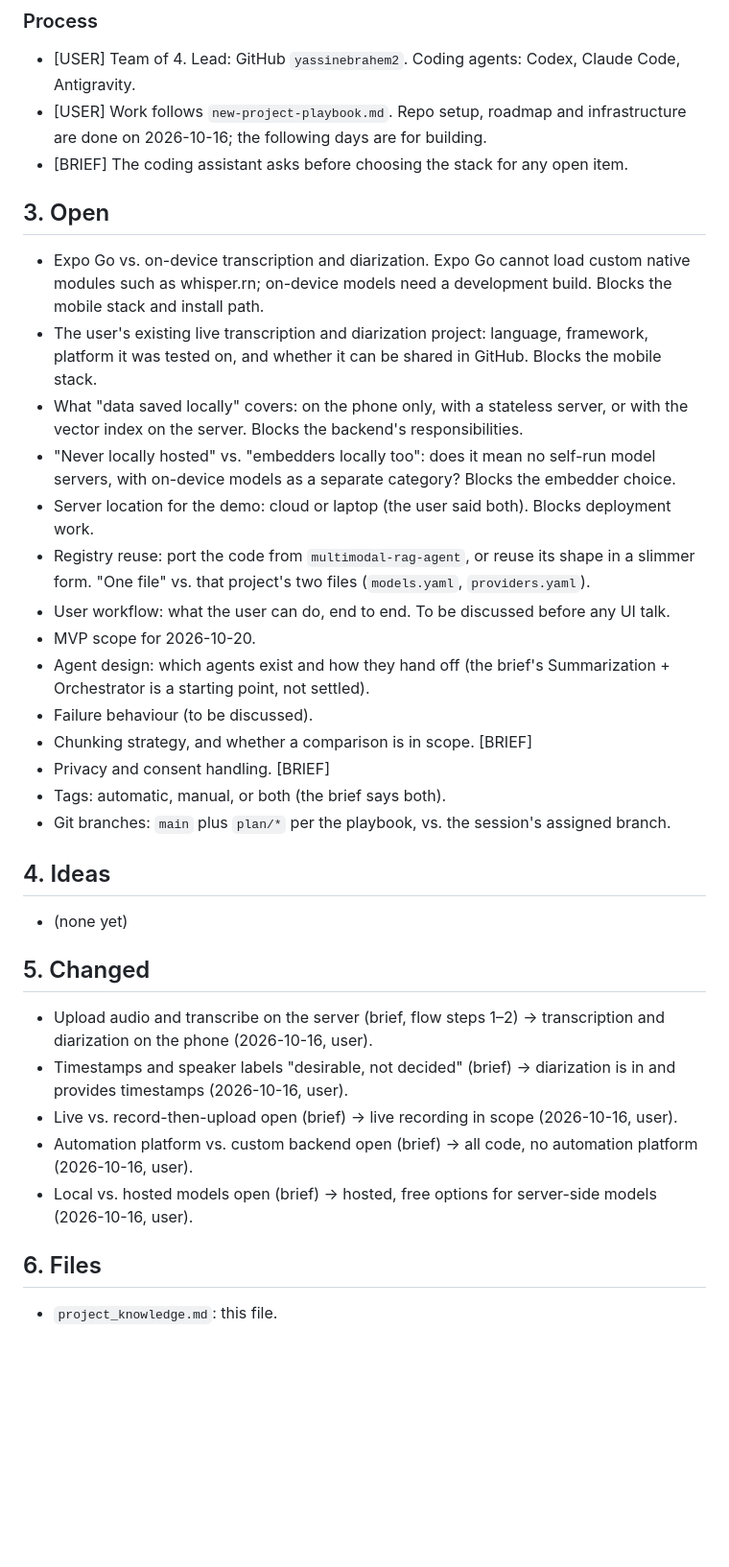
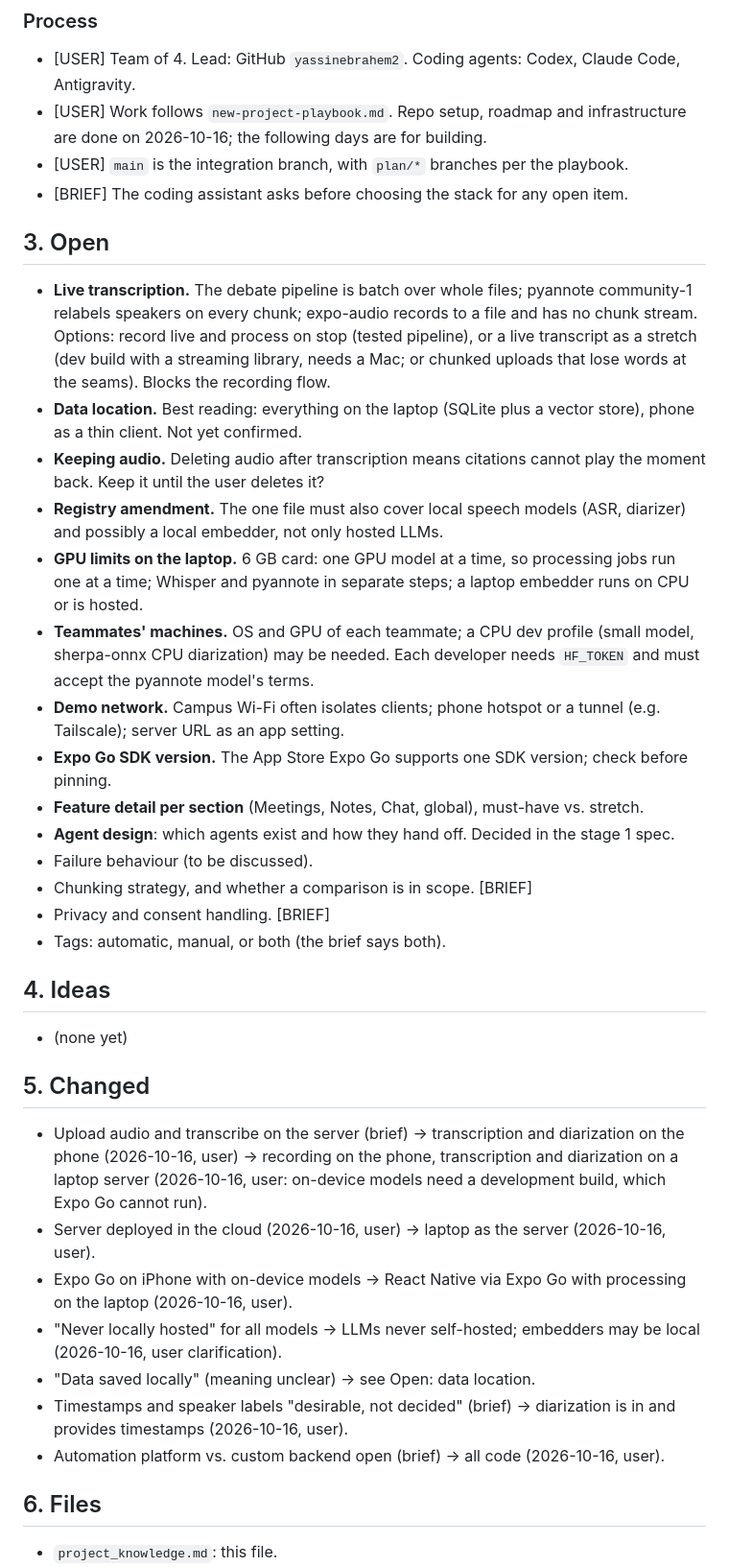
Before and after one commit to yassinebrahem2/voice-notes-assistant, a Markdown page: project_knowledge.md, the part around one of its changes. Shown at 96% size. Rendered like a GitHub page; blank space fills up the shorter version.

Commit message:
docs: record round 2 answers in project_knowledge.md

```diff
--- a/project_knowledge.md
+++ b/project_knowledge.md
@@ -46,33 +51,36 @@ Anything not listed here is unknown.
 ### Process
 - [USER] Team of 4. Lead: GitHub `yassinebrahem2`. Coding agents: Codex, Claude Code, Antigravity.
 - [USER] Work follows `new-project-playbook.md`. Repo setup, roadmap and infrastructure are done on 2026-10-16; the following days are for building.
+- [USER] `main` is the integration branch, with `plan/*` branches per the playbook.
 - [BRIEF] The coding assistant asks before choosing the stack for any open item.
 
 ## 3. Open
-- Expo Go vs. on-device transcription and diarization. Expo Go cannot load custom native modules such as whisper.rn; on-device models need a development build. Blocks the mobile stack and install path.
-- The user's existing live transcription and diarization project: language, framework, platform it was tested on, and whether it can be shared in GitHub. Blocks the mobile stack.
-- What "data saved locally" covers: on the phone only, with a stateless server, or with the vector index on the server. Blocks the backend's responsibilities.
-- "Never locally hosted" vs. "embedders locally too": does it mean no self-run model servers, with on-device models as a separate category? Blocks the embedder choice.
-- Server location for the demo: cloud or laptop (the user said both). Blocks deployment work.
-- Registry reuse: port the code from `multimodal-rag-agent`, or reuse its shape in a slimmer form. "One file" vs. that project's two files (`models.yaml`, `providers.yaml`).
-- User workflow: what the user can do, end to end. To be discussed before any UI talk.
-- MVP scope for 2026-10-20.
-- Agent design: which agents exist and how they hand off (the brief's Summarization + Orchestrator is a starting point, not settled).
+- **Live transcription.** The debate pipeline is batch over whole files; pyannote community-1 relabels speakers on every chunk; expo-audio records to a file and has no chunk stream. Options: record live and process on stop (tested pipeline), or a live transcript as a stretch (dev build with a streaming library, needs a Mac; or chunked uploads that lose words at the seams). Blocks the recording flow.
+- **Data location.** Best reading: everything on the laptop (SQLite plus a vector store), phone as a thin client. Not yet confirmed.
+- **Keeping audio.** Deleting audio after transcription means citations cannot play the moment back. Keep it until the user deletes it?
+- **Registry amendment.** The one file must also cover local speech models (ASR, diarizer) and possibly a local embedder, not only hosted LLMs.
+- **GPU limits on the laptop.** 6 GB card: one GPU model at a time, so processing jobs run one at a time; Whisper and pyannote in separate steps; a laptop embedder runs on CPU or is hosted.
+- **Teammates' machines.** OS and GPU of each teammate; a CPU dev profile (small model, sherpa-onnx CPU diarization) may be needed. Each developer needs `HF_TOKEN` and must accept the pyannote model's terms.
+- **Demo network.** Campus Wi-Fi often isolates clients; phone hotspot or a tunnel (e.g. Tailscale); server URL as an app setting.
+- **Expo Go SDK version.** The App Store Expo Go supports one SDK version; check before pinning.
+- **Feature detail per section** (Meetings, Notes, Chat, global), must-have vs. stretch.
+- **Agent design**: which agents exist and how they hand off. Decided in the stage 1 spec.
 - Failure behaviour (to be discussed).
 - Chunking strategy, and whether a comparison is in scope. [BRIEF]
 - Privacy and consent handling. [BRIEF]
 - Tags: automatic, manual, or both (the brief says both).
-- Git branches: `main` plus `plan/*` per the playbook, vs. the session's assigned branch.
 
 ## 4. Ideas
 - (none yet)
 
 ## 5. Changed
-- Upload audio and transcribe on the server (brief, flow steps 1–2) → transcription and diarization on the phone (2026-10-16, user).
+- Upload audio and transcribe on the server (brief) → transcription and diarization on the phone (2026-10-16, user) → recording on the phone, transcription and diarization on a laptop server (2026-10-16, user: on-device models need a development build, which Expo Go cannot run).
+- Server deployed in the cloud (2026-10-16, user) → laptop as the server (2026-10-16, user).
+- Expo Go on iPhone with on-device models → React Native via Expo Go with processing on the laptop (2026-10-16, user).
+- "Never locally hosted" for all models → LLMs never self-hosted; embedders may be local (2026-10-16, user clarification).
+- "Data saved locally" (meaning unclear) → see Open: data location.
 - Timestamps and speaker labels "desirable, not decided" (brief) → diarization is in and provides timestamps (2026-10-16, user).
-- Live vs. record-then-upload open (brief) → live recording in scope (2026-10-16, user).
-- Automation platform vs. custom backend open (brief) → all code, no automation platform (2026-10-16, user).
-- Local vs. hosted models open (brief) → hosted, free options for server-side models (2026-10-16, user).
+- Automation platform vs. custom backend open (brief) → all code (2026-10-16, user).
 
 ## 6. Files
 - `project_knowledge.md`: this file.
```
Also changed, not shown: other parts of project_knowledge.md (+14 -9 lines).
